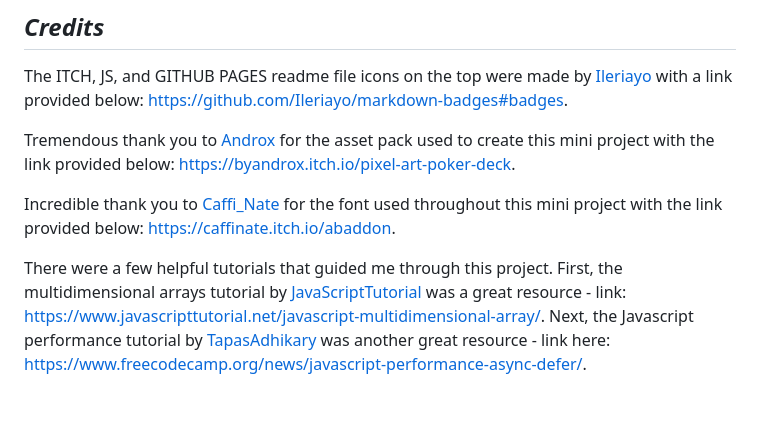
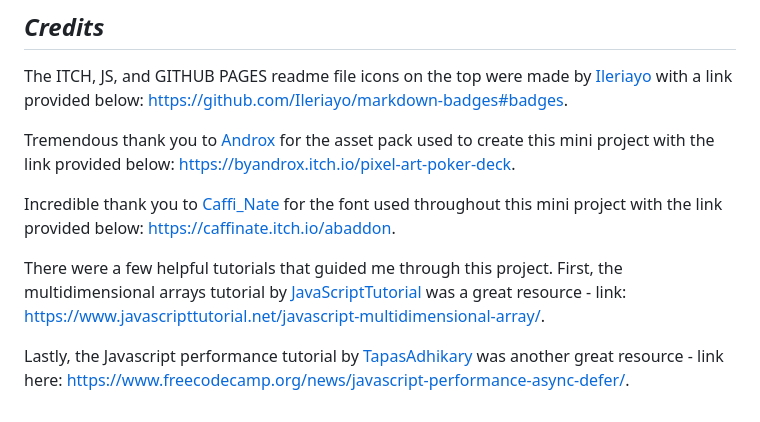
Before and after one commit to ktortolini/random-cards, a Markdown page: README.md, the part around the change. GitHub-like rendering.

Commit message:
added a blank line

```diff
--- a/README.md
+++ b/README.md
@@ -188,4 +188,6 @@ Tremendous thank you to [Androx](https://twitter.com/Paradox1821) for the asset
 
 Incredible thank you to [Caffi_Nate](https://twitter.com/caffi_nate) for the font used throughout this mini project with the link provided below: https://caffinate.itch.io/abaddon.
 
-There were a few helpful tutorials that guided me through this project. First, the multidimensional arrays tutorial by [JavaScriptTutorial](https://www.javascripttutorial.net/) was a great resource - link: https://www.javascripttutorial.net/javascript-multidimensional-array/. Next, the Javascript performance tutorial by [TapasAdhikary](https://www.tapasadhikary.com/) was another great resource - link here: https://www.freecodecamp.org/news/javascript-performance-async-defer/.
+There were a few helpful tutorials that guided me through this project. First, the multidimensional arrays tutorial by [JavaScriptTutorial](https://www.javascripttutorial.net/) was a great resource - link: https://www.javascripttutorial.net/javascript-multidimensional-array/.
+
+Lastly, the Javascript performance tutorial by [TapasAdhikary](https://www.tapasadhikary.com/) was another great resource - link here: https://www.freecodecamp.org/news/javascript-performance-async-defer/.
```
